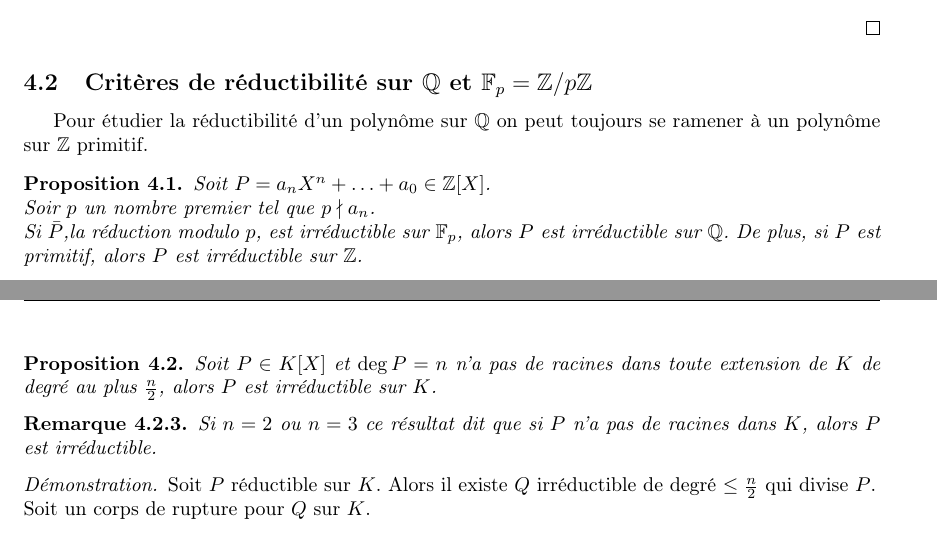
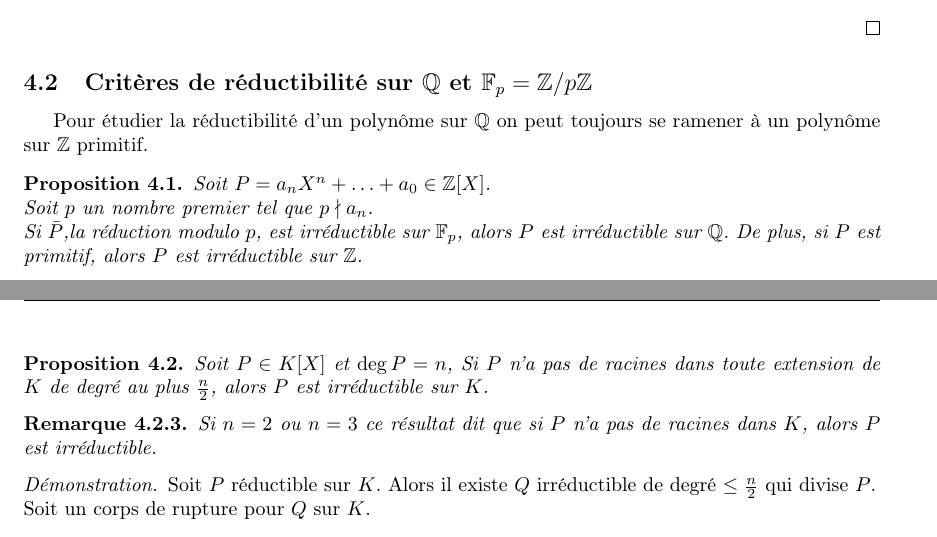
Before and after one commit to Yag000/algebre-II-notes, a LaTeX document (algebre-II-notes.tex, which reads contents/corps_finis/criteres.tex): two parts of pages 26 and 27 of 38, joined at a grey line, cut so that both start at the same text. Compiled offline with pdfLaTeX.

Commit message:
fix: minor typos

```diff
--- a/contents/corps_finis/criteres.tex
+++ b/contents/corps_finis/criteres.tex
@@ -6,7 +6,7 @@ polynôme sur $\Z$ primitif.
 
 \begin{prop}
 	Soit $P = a_nX^n + \ldots + a_0 \in \Z[X]$.\\
-	Soir $p$ un nombre premier tel que $p \nmid a_n$.\\
+	Soit $p$ un nombre premier tel que $p \nmid a_n$.\\
 	Si $\bar{P}$,la réduction modulo $p$, est irréductible sur $\F_p$, alors $P$ est irréductible sur $\Q$.
 	De plus, si $P$ est primitif, alors $P$ est irréductible sur $\Z$.
 \end{prop}
@@ -42,7 +42,7 @@ polynôme sur $\Z$ primitif.
 
 
 \begin{prop}
-	Soit $P \in K[X]$ et $\deg P = n$ n'a pas de racines dans toute extension
+	Soit $P \in K[X]$ et $\deg P = n$, Si $P$ n'a pas de racines dans toute extension
 	de $K$ de degré au plus $\frac{n}{2}$, alors $P$ est irréductible sur $K$.
 \end{prop}
 
```
Also changed, not shown: contents/corps_finis/irreductibles.tex (+1 -1 lines).
